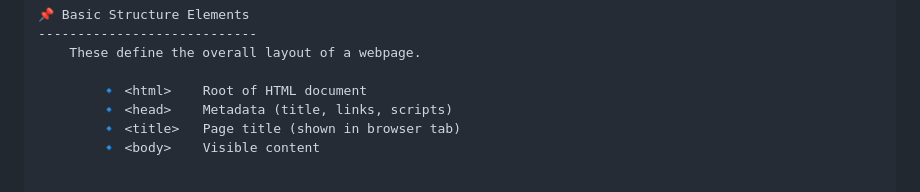
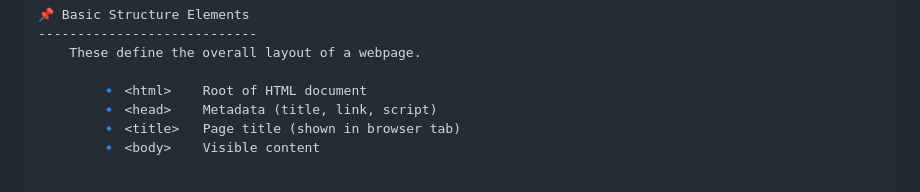
Before and after one commit to saravanan-prog/credosystem_Html_course, a Markdown page: notes/4. Html-Elements-types-category-list.md, the part around the change. GitHub-like rendering.

Commit message:
notes-upgrade

```diff
--- a/notes/4. Html-Elements-types-category-list.md
+++ b/notes/4. Html-Elements-types-category-list.md
@@ -6,7 +6,7 @@ HTML Elements Categories List
         These define the overall layout of a webpage.
 
             🔹 <html>	Root of HTML document
-            🔹 <head>	Metadata (title, links, scripts)
+            🔹 <head>	Metadata (title, link, script)
             🔹 <title>	Page title (shown in browser tab)
             🔹 <body>	Visible content
 
```
